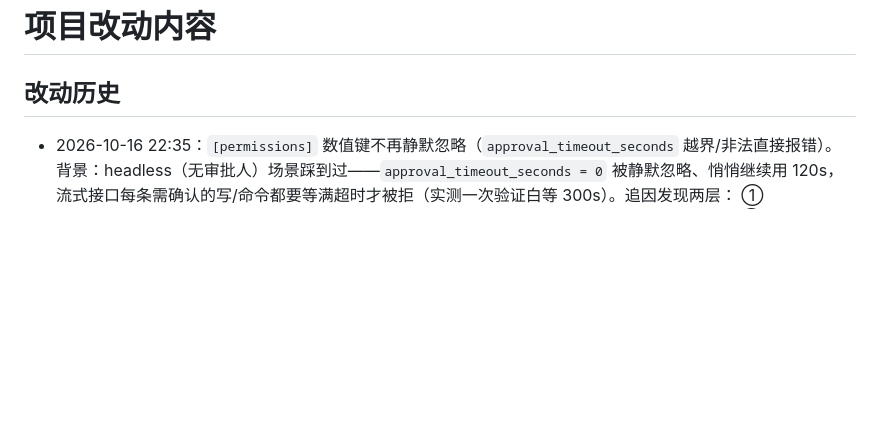
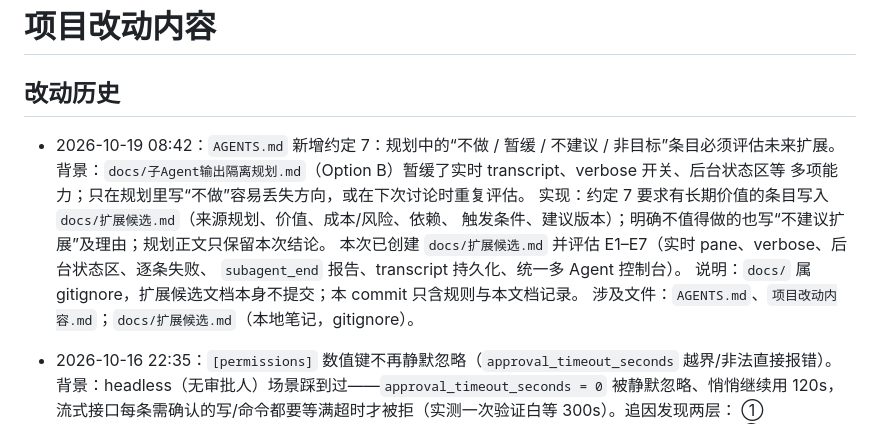
Before and after one commit to ChenDeliang123/De-Agent, a Markdown page: 项目改动内容.md, the part around the change. GitHub-like rendering; blank space fills up the shorter version.

Commit message:
docs(agents): add extension-candidate rule for deferred plan items

```diff
--- a/项目改动内容.md
+++ b/项目改动内容.md
@@ -1,6 +1,16 @@
 # 项目改动内容
 
 ## 改动历史
+
+- 2026-10-19 08:42：`AGENTS.md` 新增约定 7：规划中的“不做 / 暂缓 / 不建议 / 非目标”条目必须评估未来扩展。
+  背景：`docs/子Agent输出隔离规划.md`（Option B）暂缓了实时 transcript、verbose 开关、后台状态区等
+  多项能力；只在规划里写“不做”容易丢失方向，或在下次讨论时重复评估。
+  实现：约定 7 要求有长期价值的条目写入 `docs/扩展候选.md`（来源规划、价值、成本/风险、依赖、
+  触发条件、建议版本）；明确不值得做的也写“不建议扩展”及理由；规划正文只保留本次结论。
+  本次已创建 `docs/扩展候选.md` 并评估 E1–E7（实时 pane、verbose、后台状态区、逐条失败、
+  `subagent_end` 报告、transcript 持久化、统一多 Agent 控制台）。
+  说明：`docs/` 属 gitignore，扩展候选文档本身不提交；本 commit 只含规则与本文档记录。
+  涉及文件：`AGENTS.md`、`项目改动内容.md`；`docs/扩展候选.md`（本地笔记，gitignore）。
 
 - 2026-10-16 22:35：`[permissions]` 数值键不再静默忽略（`approval_timeout_seconds` 越界/非法直接报错）。
   背景：headless（无审批人）场景踩到过——`approval_timeout_seconds = 0` 被静默忽略、悄悄继续用 120s，
```
Also changed, not shown: AGENTS.md (+5 -0 lines).
